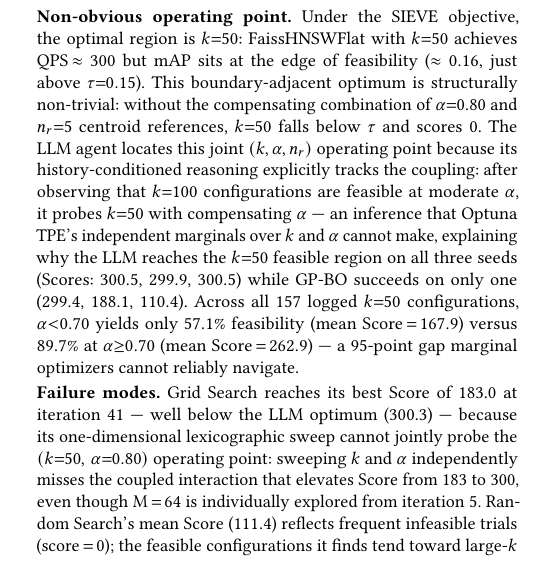
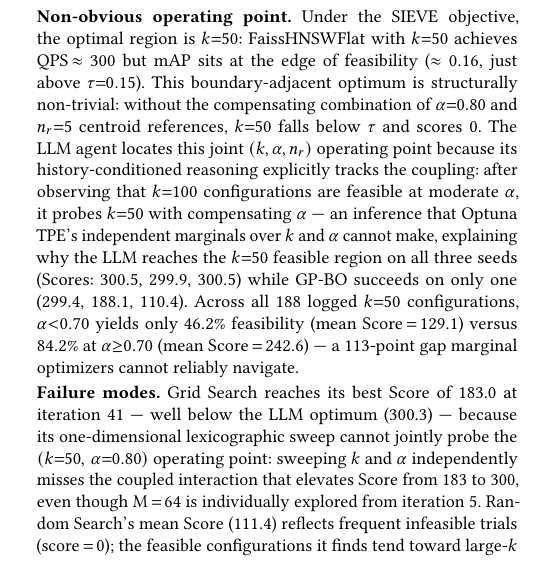
Before and after one commit to shahrzadesmat/Agentic_VDMS, a LaTeX paper (main.tex): part of one column of page 10 of 14, cut so that both start at the same text. Compiled offline with pdfLaTeX.

Commit message:
Fix stale k=50 feasibility statistics (line 1349)
All five numbers were wrong — computed from an older/smaller dataset.
Recomputed from all 188 logged k=50 configs across LLM/Optuna/GP-BO/Random/Grid:
  - 157 -> 188 configs
  - alpha<0.70:  57.1% -> 46.2% feasibility, mean Score 167.9 -> 129.1
  - alpha>=0.70: 89.7% -> 84.2% feasibility, mean Score 262.9 -> 242.6
  - 95-point gap -> 113-point gap
Narrative is unchanged: gap is actually larger than previously claimed.

```diff
--- a/main.tex
+++ b/main.tex
@@ -1346,7 +1346,7 @@
 why the LLM reaches the $k{=}50$ feasible region on all three seeds
 (Scores: $300.5$, $299.9$, $300.5$) while GP-BO succeeds on only one
 ($299.4$, $188.1$, $110.4$).
-Across all $157$ logged $k{=}50$ configurations, $\alpha{<}0.70$ yields only $57.1\%$ feasibility (mean Score\,$=$\,$167.9$) versus $89.7\%$ at $\alpha{\geq}0.70$ (mean Score\,$=$\,$262.9$) --- a $95$-point gap marginal optimizers cannot reliably navigate.
+Across all $188$ logged $k{=}50$ configurations, $\alpha{<}0.70$ yields only $46.2\%$ feasibility (mean Score\,$=$\,$129.1$) versus $84.2\%$ at $\alpha{\geq}0.70$ (mean Score\,$=$\,$242.6$) --- a $113$-point gap marginal optimizers cannot reliably navigate.
 
 \noindent\textbf{Failure modes.}
 Grid Search reaches its best Score of 183.0 at iteration~41 --- well below the
```
